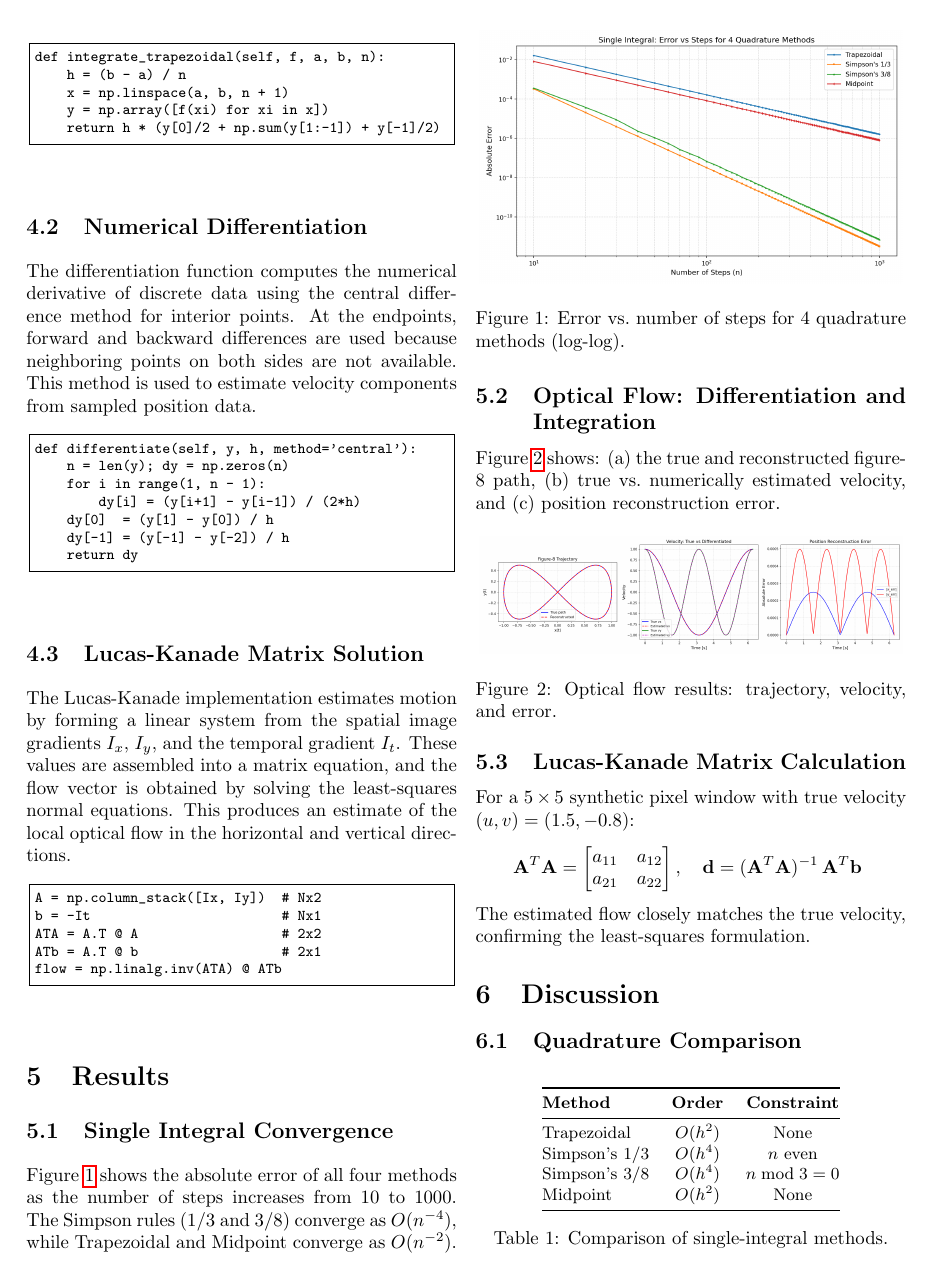
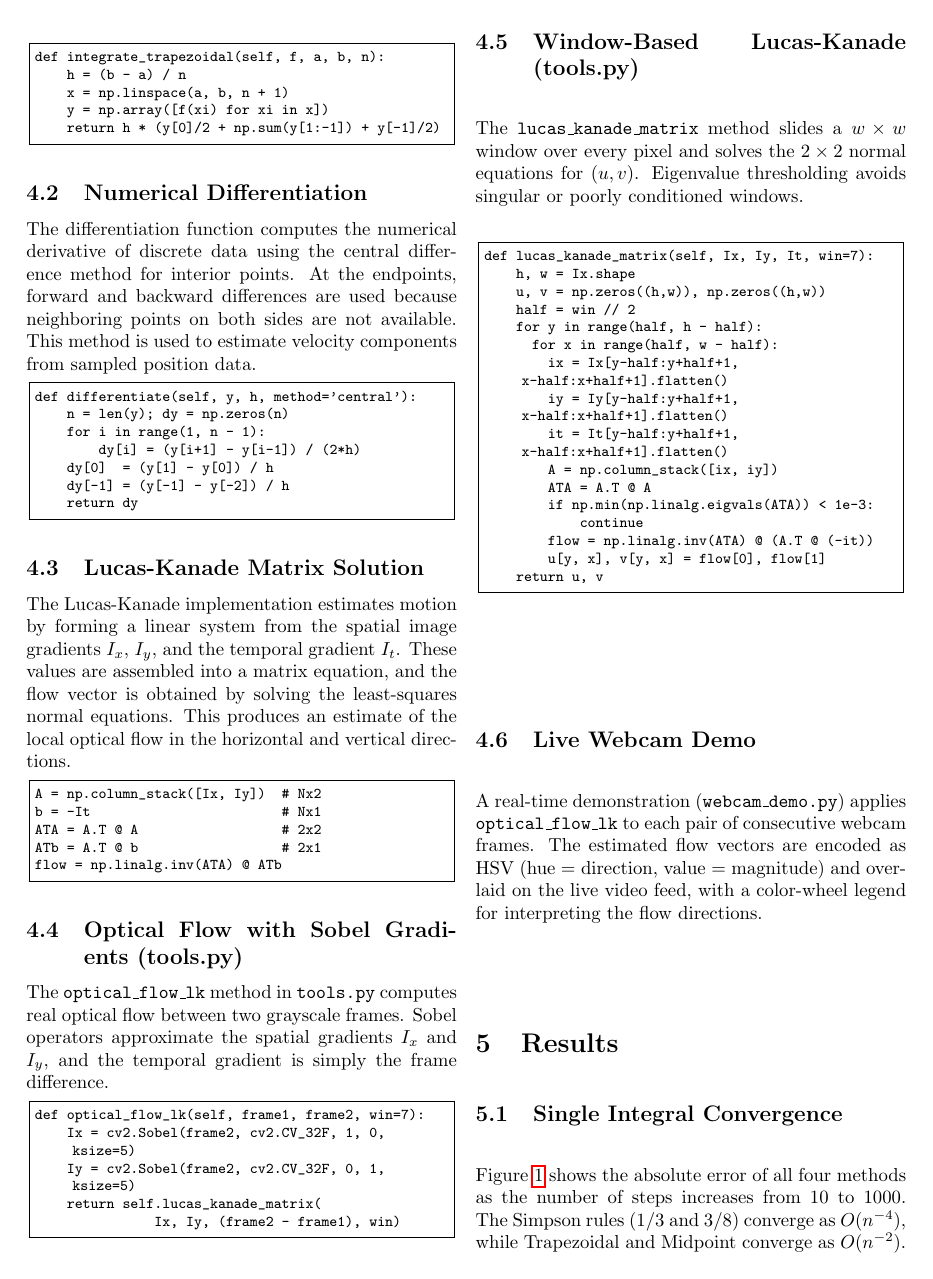
Before and after one commit to Raymond-exe/optical-flow, a LaTeX paper (article/unit03.tex): page 3 of 4. Compiled offline with pdfLaTeX; a LaTeX package or settings file that is missing is left out.

Commit message:
Add optical_flow_lk, lucas_kanade_matrix, webcam demo; update article & slides

```diff
--- a/article/unit03.tex
+++ b/article/unit03.tex
@@ -214,6 +214,51 @@ ATb = A.T @ b                  # 2x1
 flow = np.linalg.inv(ATA) @ ATb
 \end{lstlisting}
 
+\subsection{Optical Flow with Sobel Gradients (tools.py)}
+The \texttt{optical\_flow\_lk} method in \texttt{tools.py} computes real
+optical flow between two grayscale frames.  Sobel operators approximate the
+spatial gradients $I_x$ and $I_y$, and the temporal gradient is simply the
+frame difference.
+
+\begin{lstlisting}
+def optical_flow_lk(self, frame1, frame2, win=7):
+    Ix = cv2.Sobel(frame2, cv2.CV_32F, 1, 0, ksize=5)
+    Iy = cv2.Sobel(frame2, cv2.CV_32F, 0, 1, ksize=5)
+    return self.lucas_kanade_matrix(
+               Ix, Iy, (frame2 - frame1), win)
+\end{lstlisting}
+
+\subsection{Window-Based Lucas-Kanade (tools.py)}
+The \texttt{lucas\_kanade\_matrix} method slides a $w \times w$ window over
+every pixel and solves the $2 \times 2$ normal equations for $(u, v)$.
+Eigenvalue thresholding avoids singular or poorly conditioned windows.
+
+\begin{lstlisting}
+def lucas_kanade_matrix(self, Ix, Iy, It, win=7):
+    h, w = Ix.shape
+    u, v = np.zeros((h,w)), np.zeros((h,w))
+    half = win // 2
+    for y in range(half, h - half):
+      for x in range(half, w - half):
+        ix = Ix[y-half:y+half+1, x-half:x+half+1].flatten()
+        iy = Iy[y-half:y+half+1, x-half:x+half+1].flatten()
+        it = It[y-half:y+half+1, x-half:x+half+1].flatten()
+        A = np.column_stack([ix, iy])
+        ATA = A.T @ A
+        if np.min(np.linalg.eigvals(ATA)) < 1e-3:
+            continue
+        flow = np.linalg.inv(ATA) @ (A.T @ (-it))
+        u[y, x], v[y, x] = flow[0], flow[1]
+    return u, v
+\end{lstlisting}
+
+\subsection{Live Webcam Demo}
+A real-time demonstration (\texttt{webcam\_demo.py}) applies
+\texttt{optical\_flow\_lk} to each pair of consecutive webcam frames.  The
+estimated flow vectors are encoded as HSV (hue~= direction, value~=
+magnitude) and overlaid on the live video feed, with a color-wheel legend for
+interpreting the flow directions.
+
 
 \section{Results}
 
```
Also changed, not shown: slides/unit03_main.tex (+72 -1 lines).
